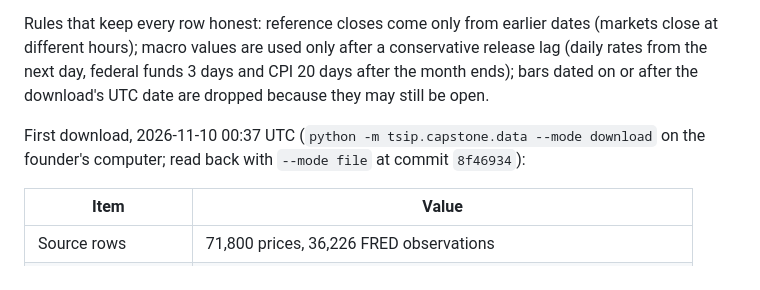
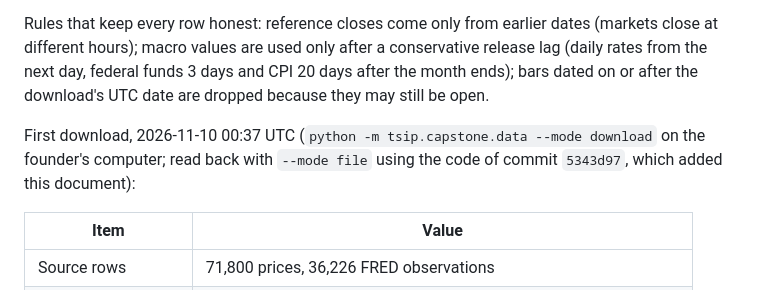
Before and after one commit to cssaritama/tsip-core, a Markdown page: docs/CAPSTONE.md, the part around the change. Rendered like a GitHub page.

Commit message:
docs(capstone): name the commit whose code produced the recorded counts

```diff
--- a/docs/CAPSTONE.md
+++ b/docs/CAPSTONE.md
@@ -22,7 +22,7 @@ Sources: yfinance daily prices for the five instruments and eight reference mark
 
 Rules that keep every row honest: reference closes come only from earlier dates (markets close at different hours); macro values are used only after a conservative release lag (daily rates from the next day, federal funds 3 days and CPI 20 days after the month ends); bars dated on or after the download's UTC date are dropped because they may still be open.
 
-First download, 2026-11-10 00:37 UTC (`python -m tsip.capstone.data --mode download` on the founder's computer; read back with `--mode file` at commit `8f46934`):
+First download, 2026-11-10 00:37 UTC (`python -m tsip.capstone.data --mode download` on the founder's computer; read back with `--mode file` using the code of commit `5343d97`, which added this document):
 
 | Item | Value |
 |---|---|
```
